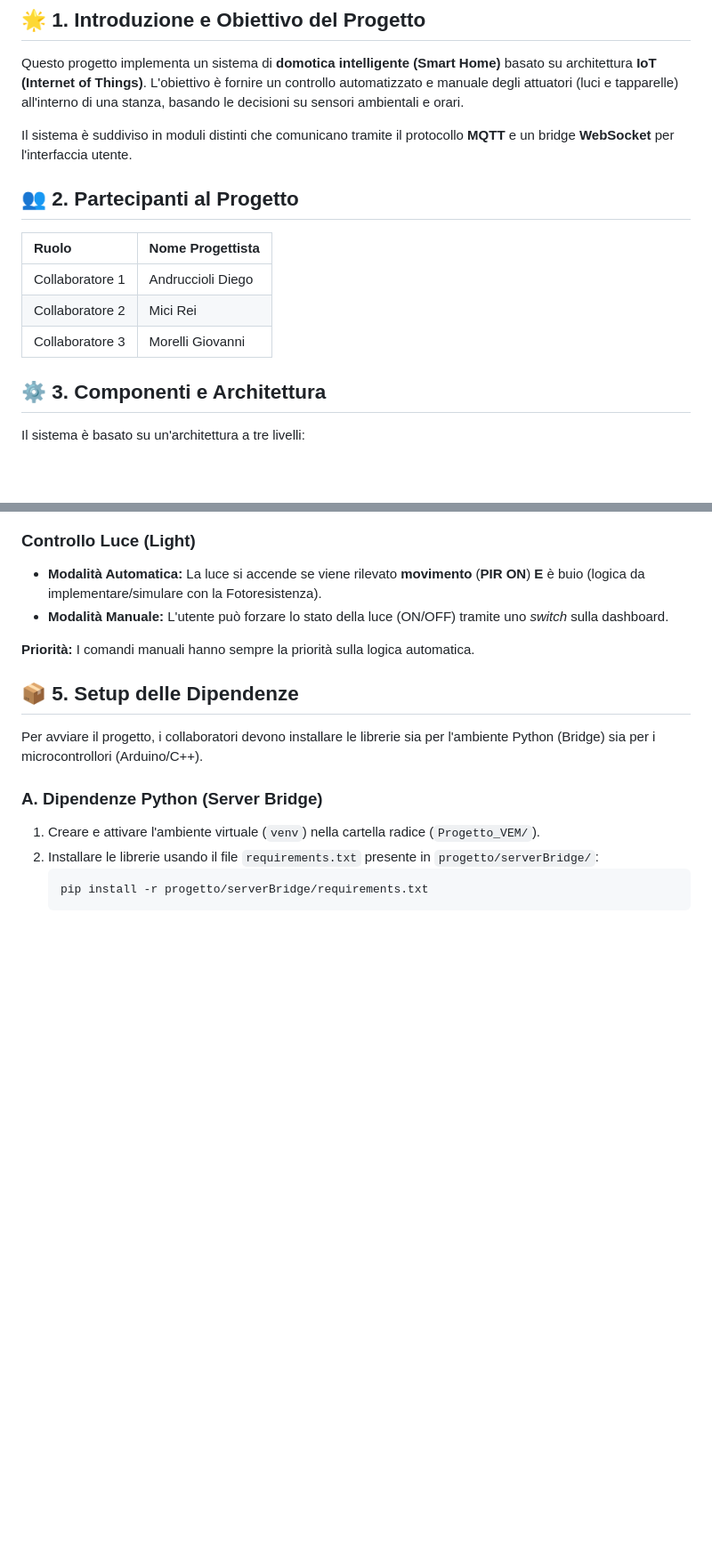
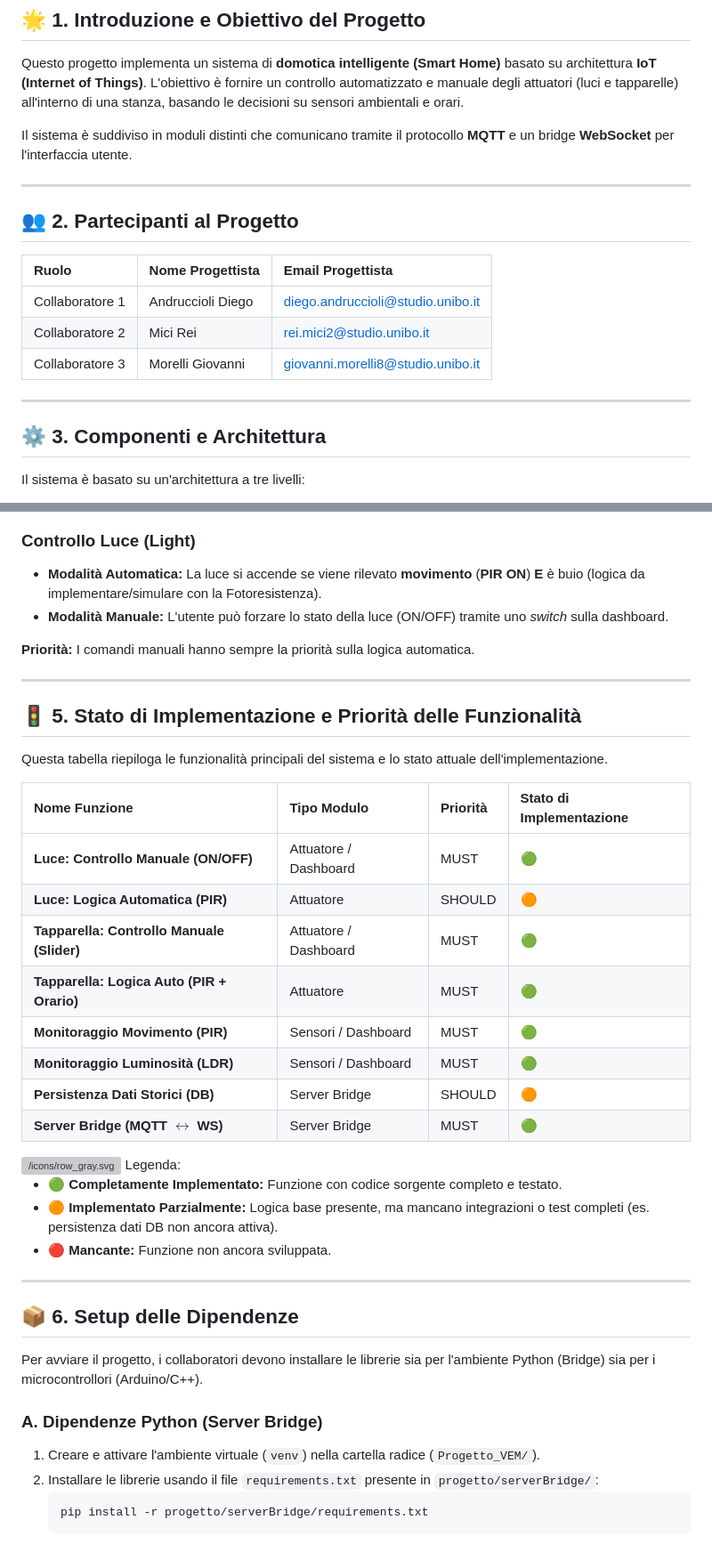
Before and after one commit to diegoandruccioli/Smart-Home, a Markdown page: README.md, 2 parts joined by grey strips. Shown at 89% size. GitHub-like rendering; blank space fills up the shorter version; grey boxes are pictures that could not be loaded.

Commit message:
Docs: Update README.md with project status table and functionality overview.

```diff
--- a/README.md
+++ b/README.md
@@ -6,13 +6,17 @@ Questo progetto implementa un sistema di **domotica intelligente (Smart Home)**
 
 Il sistema è suddiviso in moduli distinti che comunicano tramite il protocollo **MQTT** e un bridge **WebSocket** per l'interfaccia utente.
 
+---
+
 ## 👥 2. Partecipanti al Progetto
 
-| Ruolo | Nome Progettista |
-| :--- | :--- |
-| Collaboratore 1 | Andruccioli Diego |
-| Collaboratore 2 | Mici Rei |
-| Collaboratore 3 | Morelli Giovanni |
+| Ruolo | Nome Progettista | Email Progettista |
+| :--- | :--- | :--- |
+| Collaboratore 1 | Andruccioli Diego | diego.andruccioli@studio.unibo.it |
+| Collaboratore 2 | Mici Rei | rei.mici2@studio.unibo.it |
+| Collaboratore 3 | Morelli Giovanni | giovanni.morelli8@studio.unibo.it |
+
+---
 
 ## ⚙️ 3. Componenti e Architettura
 
@@ -48,7 +54,35 @@ Il sistema supporta due modalità operative principali per ogni attuatore:
 
 **Priorità:** I comandi manuali hanno sempre la priorità sulla logica automatica.
 
-## 📦 5. Setup delle Dipendenze
+---
+
+## 🚦 5. Stato di Implementazione e Priorità delle Funzionalità
+
+Questa tabella riepiloga le funzionalità principali del sistema e lo stato attuale dell'implementazione.
+
+| Nome Funzione | Tipo Modulo | Priorità | Stato di Implementazione |
+| :--- | :--- | :--- | :--- |
+| **Luce: Controllo Manuale (ON/OFF)** | Attuatore / Dashboard | MUST | 🟢 |
+| **Luce: Logica Automatica (PIR)** | Attuatore | SHOULD | 🟠 |
+| **Tapparella: Controllo Manuale (Slider)** | Attuatore / Dashboard | MUST | 🟢 |
+| **Tapparella: Logica Auto (PIR + Orario)** | Attuatore | MUST | 🟢 |
+| **Monitoraggio Movimento (PIR)** | Sensori / Dashboard | MUST | 🟢 |
+| **Monitoraggio Luminosità (LDR)** | Sensori / Dashboard | MUST | 🟢 |
+| **Persistenza Dati Storici (DB)** | Server Bridge | SHOULD | 🟠 |
+| **Server Bridge (MQTT $\leftrightarrow$ WS)** | Server Bridge | MUST | 🟢 |
+
+<aside>
+<img src="/icons/row_gray.svg" alt="/icons/row_gray.svg" width="40px" />
+Legenda:
+
+* **🟢 Completamente Implementato:** Funzione con codice sorgente completo e testato.
+* **🟠 Implementato Parzialmente:** Logica base presente, ma mancano integrazioni o test completi (es. persistenza dati DB non ancora attiva).
+* **🔴 Mancante:** Funzione non ancora sviluppata.
+</aside>
+
+---
+
+## 📦 6. Setup delle Dipendenze
 
 Per avviare il progetto, i collaboratori devono installare le librerie sia per l'ambiente Python (Bridge) sia per i microcontrollori (Arduino/C++).
 
```
Also changed, not shown: other parts of README.md (+2 -0 lines).
